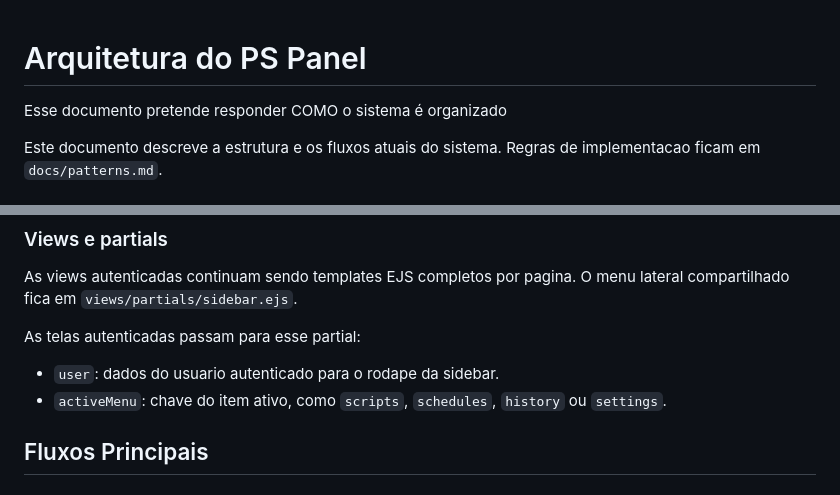
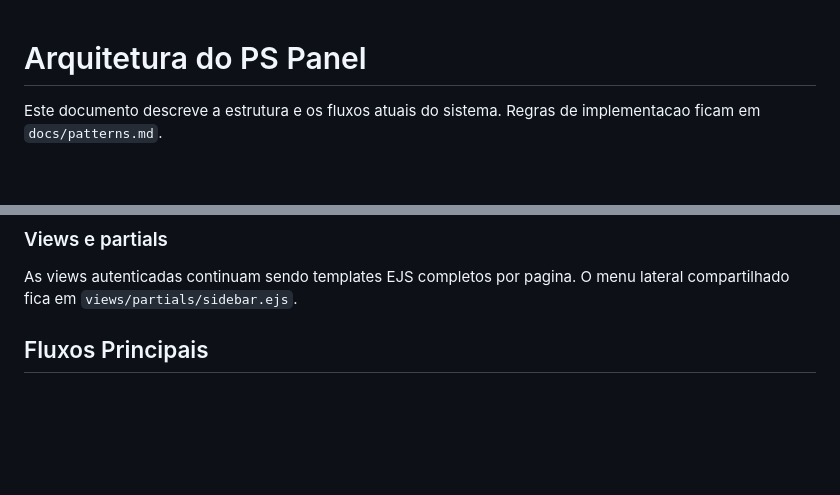
Before and after one commit to marcusrox/pspanel, a Markdown page: docs/architecture.md, 2 parts joined by grey strips. Rendered like a GitHub page; blank space fills up the shorter version.

```diff
--- a/docs/architecture.md
+++ b/docs/architecture.md
@@ -1,6 +1,4 @@
 # Arquitetura do PS Panel
-
-Esse documento pretende responder COMO o sistema é organizado
 
 Este documento descreve a estrutura e os fluxos atuais do sistema. Regras de implementacao ficam em `docs/patterns.md`.
 
@@ -124,11 +122,6 @@ A autenticacao local compara `ADMIN_USER` e `ADMIN_PASSWORD` diretamente do ambi
 ### Views e partials
 
 As views autenticadas continuam sendo templates EJS completos por pagina. O menu lateral compartilhado fica em `views/partials/sidebar.ejs`.
-
-As telas autenticadas passam para esse partial:
-
-- `user`: dados do usuario autenticado para o rodape da sidebar.
-- `activeMenu`: chave do item ativo, como `scripts`, `schedules`, `history` ou `settings`.
 
 ## Fluxos Principais
 
```
Also changed, not shown: docs/patterns.md (+7 -17 lines), docs/tasks/TASK-022-ajuste-final-redundancias-architecture-patterns.md (added, +147 -0 lines).
